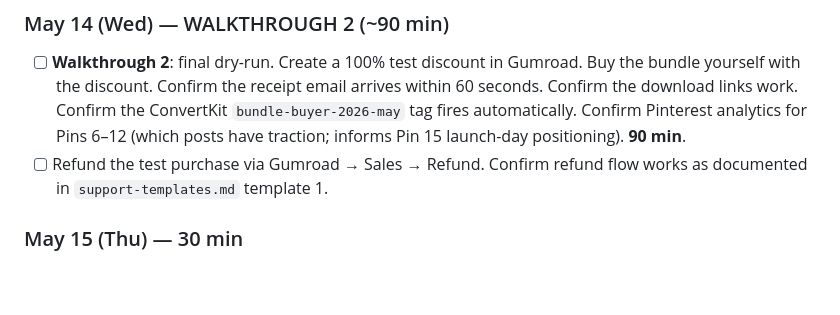
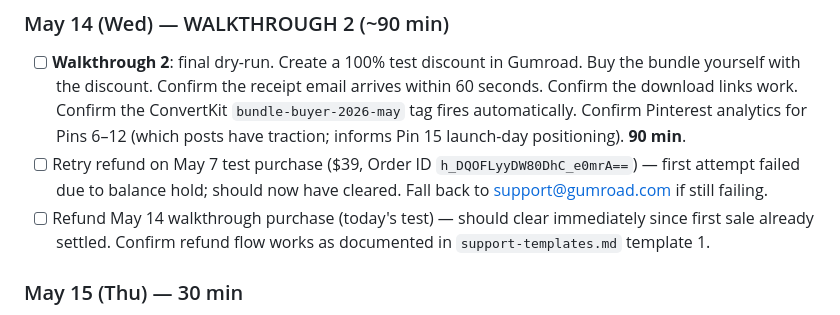
Before and after one commit to Flynnsinclair07/prompt-guide, a Markdown page: product/launch/sprint-plan-may-4-17.md, the part around the change. GitHub-like rendering; blank space fills up the shorter version.

Commit message:
Add May 14 refund-of-test-purchase task to sprint plan + pre-launch checklist

```diff
--- a/product/launch/sprint-plan-may-4-17.md
+++ b/product/launch/sprint-plan-may-4-17.md
@@ -64,7 +64,8 @@ Mother's Day. No Pinterest post (career content underperforms today per `PINTERE
 
 ### May 14 (Wed) — WALKTHROUGH 2 (~90 min)
 - [ ] **Walkthrough 2**: final dry-run. Create a 100% test discount in Gumroad. Buy the bundle yourself with the discount. Confirm the receipt email arrives within 60 seconds. Confirm the download links work. Confirm the ConvertKit `bundle-buyer-2026-may` tag fires automatically. Confirm Pinterest analytics for Pins 6–12 (which posts have traction; informs Pin 15 launch-day positioning). **90 min**.
-- [ ] Refund the test purchase via Gumroad → Sales → Refund. Confirm refund flow works as documented in `support-templates.md` template 1.
+- [ ] Retry refund on May 7 test purchase ($39, Order ID `h_DQOFLyyDW80DhC_e0mrA==`) — first attempt failed due to balance hold; should now have cleared. Fall back to support@gumroad.com if still failing.
+- [ ] Refund May 14 walkthrough purchase (today's test) — should clear immediately since first sale already settled. Confirm refund flow works as documented in `support-templates.md` template 1.
 
 ### May 15 (Thu) — 30 min
 - [ ] Pinterest: post Pin 14 (Salary playbook teaser, forest color). **10 min**.
```
